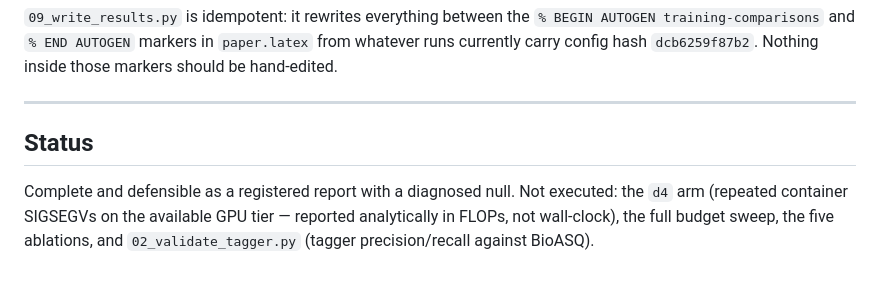
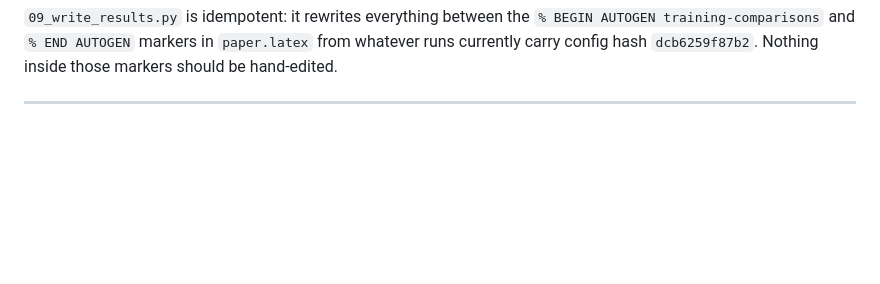
Before and after one commit to Amanuel-Ayal3w/Ontology_Experiment, a Markdown page: README.md, the part around the change. Drawn GitHub-style; blank space fills up the shorter version.

Commit message:
Remove Status section from README
Removed the 'Status' section from the README.

```diff
--- a/README.md
+++ b/README.md
@@ -213,10 +213,3 @@ them.
 Nothing inside those markers should be hand-edited.
 
 ---
-
-## Status
-
-Complete and defensible as a registered report with a diagnosed null. Not
-executed: the `d4` arm (repeated container SIGSEGVs on the available GPU tier —
-reported analytically in FLOPs, not wall-clock), the full budget sweep, the five
-ablations, and `02_validate_tagger.py` (tagger precision/recall against BioASQ).
```
